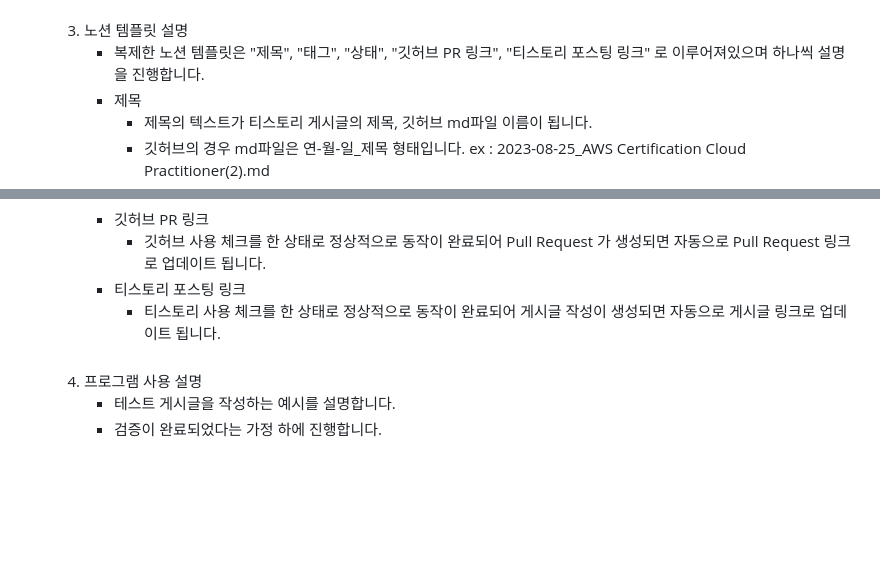
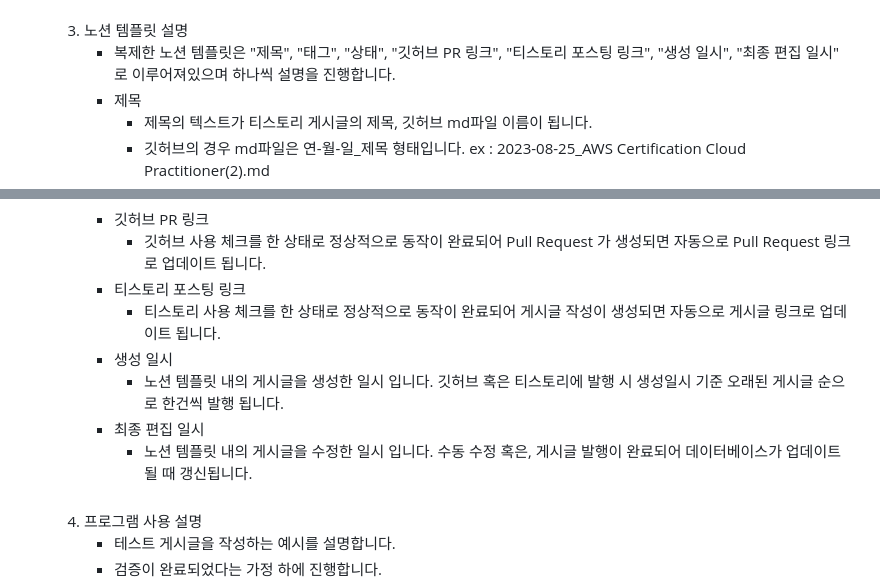
Before and after one commit to kimbongjune/N2TG, a Markdown page: README.md, 2 parts joined by grey strips. GitHub-like rendering; blank space fills up the shorter version.

```diff
--- a/README.md
+++ b/README.md
@@ -142,7 +142,7 @@
             - 실패화면
             ![티스토리 검증4](./resources/image/tistory_validation(4).png)<br><br>
     3. 노션 템플릿 설명
-        - 복제한 노션 템플릿은 "제목", "태그", "상태", "깃허브 PR 링크", "티스토리 포스팅 링크" 로 이루어져있으며 하나씩 설명을 진행합니다.
+        - 복제한 노션 템플릿은 "제목", "태그", "상태", "깃허브 PR 링크", "티스토리 포스팅 링크", "생성 일시", "최종 편집 일시" 로 이루어져있으며 하나씩 설명을 진행합니다.
         - 제목
             - 제목의 텍스트가 티스토리 게시글의 제목, 깃허브 md파일 이름이 됩니다.
             - 깃허브의 경우 md파일은 연-월-일_제목 형태입니다. ex : 2023-08-25_AWS Certification Cloud Practitioner(2).md
@@ -163,7 +163,11 @@
         - 깃허브 PR 링크
             - 깃허브 사용 체크를 한 상태로 정상적으로 동작이 완료되어 Pull Request 가 생성되면 자동으로 Pull Request 링크로 업데이트 됩니다.
         - 티스토리 포스팅 링크
-            - 티스토리 사용 체크를 한 상태로 정상적으로 동작이 완료되어 게시글 작성이 생성되면 자동으로 게시글 링크로 업데이트 됩니다.<br><br>
+            - 티스토리 사용 체크를 한 상태로 정상적으로 동작이 완료되어 게시글 작성이 생성되면 자동으로 게시글 링크로 업데이트 됩니다.
+        - 생성 일시
+            - 노션 템플릿 내의 게시글을 생성한 일시 입니다. 깃허브 혹은 티스토리에 발행 시 생성일시 기준 오래된 게시글 순으로 한건씩 발행 됩니다.
+        - 최종 편집 일시
+            - 노션 템플릿 내의 게시글을 수정한 일시 입니다. 수동 수정 혹은, 게시글 발행이 완료되어 데이터베이스가 업데이트 될 때 갱신됩니다.<br><br>
     4. 프로그램 사용 설명
         - 테스트 게시글을 작성하는 예시를 설명합니다.
         - 검증이 완료되었다는 가정 하에 진행합니다.
```
